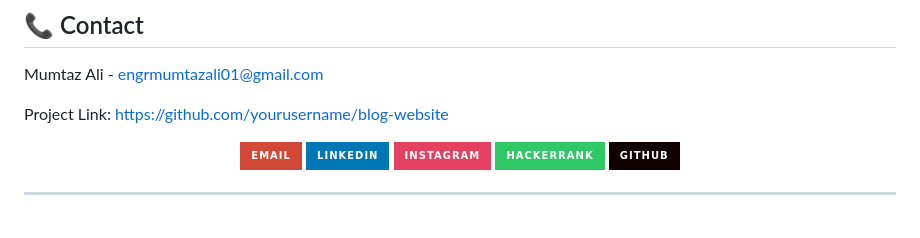
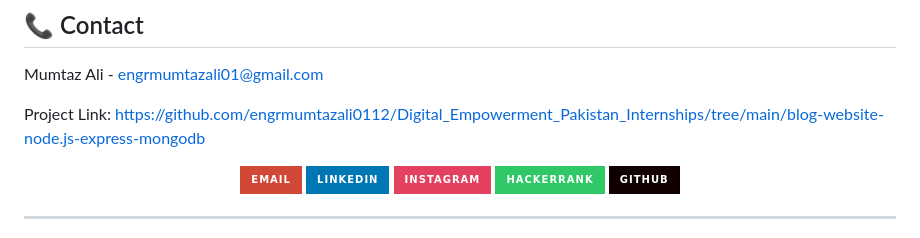
Before and after one commit to engrmumtazali0112/Digital_Empowerment_Pakistan_Internships, a Markdown page: blog-website-node.js-express-mongodb/README.md, the part around the change. Rendered like a GitHub page; badges without logos.

```diff
--- a/blog-website-node.js-express-mongodb/README.md
+++ b/blog-website-node.js-express-mongodb/README.md
@@ -167,8 +167,7 @@ This project is licensed under the MIT License - see the [LICENSE.md](LICENSE.md
 
 Mumtaz Ali - [engrmumtazali01@gmail.com](mailto:engrmumtazali01@gmail.com)
 
-Project Link: [https://github.com/yourusername/blog-website](https://github.com/yourusername/blog-website)
-
+Project Link: https://github.com/engrmumtazali0112/Digital_Empowerment_Pakistan_Internships/tree/main/blog-website-node.js-express-mongodb
 <p align="center">
   <a href="mailto:engrmumtazali01@gmail.com"><img src="https://img.shields.io/badge/Email-D14836?style=for-the-badge&logo=gmail&logoColor=white"/></a>
   <a href="https://www.linkedin.com/in/mumtazali12/"><img src="https://img.shields.io/badge/LinkedIn-0077B5?style=for-the-badge&logo=linkedin&logoColor=white"/></a>
```
